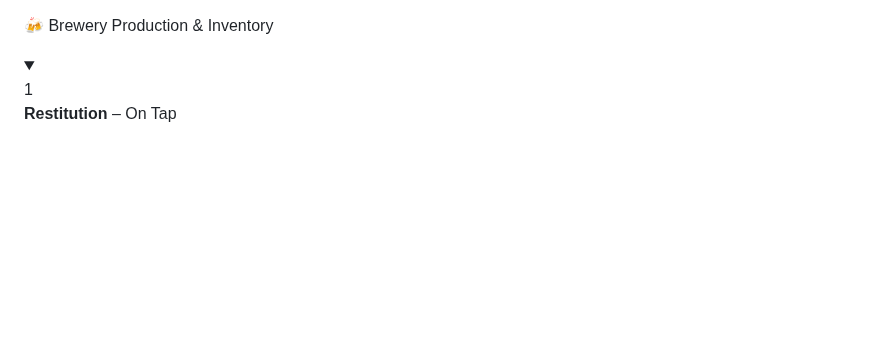
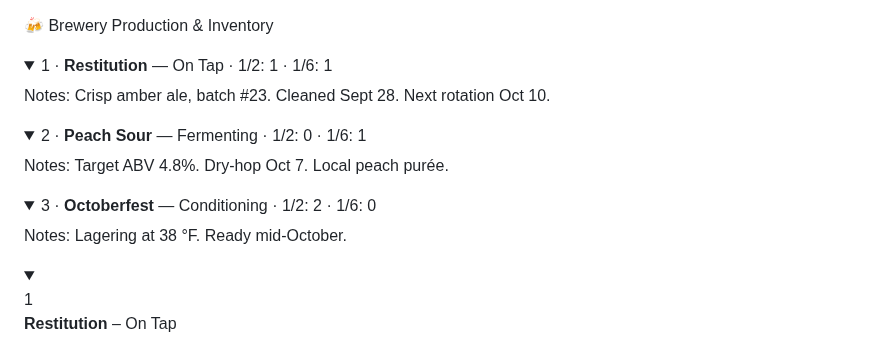
Before and after one commit to SPBBrewhaus/SPBBrewhaus.github.io, a Markdown page: README.md, the part around the change. Drawn GitHub-style; folded sections open; blank space fills up the shorter version.

```diff
--- a/README.md
+++ b/README.md
@@ -1,4 +1,21 @@
 🍻 Brewery Production & Inventory
+<details>
+  <summary>1 · <strong>Restitution</strong> — On Tap · 1/2: 1 · 1/6: 1</summary>
+  <div>Notes: Crisp amber ale, batch #23. Cleaned Sept 28. Next rotation Oct 10.</div>
+</details>
+
+<details>
+  <summary>2 · <strong>Peach Sour</strong> — Fermenting · 1/2: 0 · 1/6: 1</summary>
+  <div>Notes: Target ABV 4.8%. Dry-hop Oct 7. Local peach purée.</div>
+</details>
+
+<details>
+  <summary>3 · <strong>Octoberfest</strong> — Conditioning · 1/2: 2 · 1/6: 0</summary>
+  <div>Notes: Lagering at 38 °F. Ready mid-October.</div>
+</details>
+
+
+
 <style>
   details {
     border: 1px solid #444;
```
